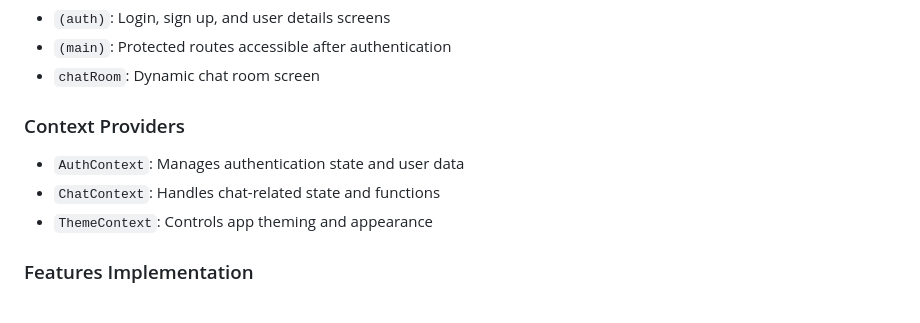
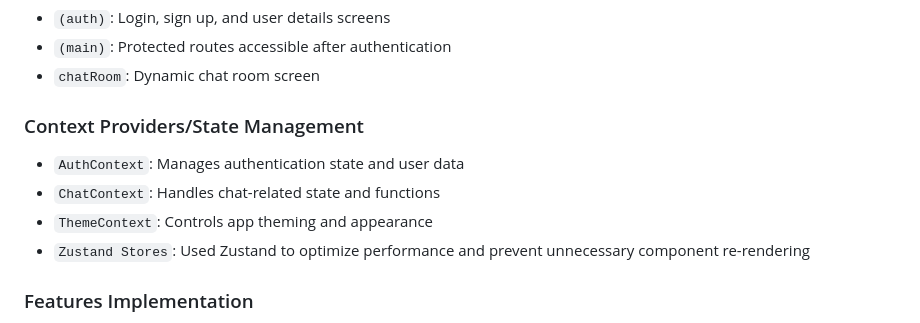
Before and after one commit to aubynsamuel/Chat-App, a Markdown page: README.md, the part around the change. Drawn GitHub-style.

Commit message:
Added Zustand usage

```diff
--- a/README.md
+++ b/README.md
@@ -116,11 +116,12 @@ The app uses Expo Router for file-based navigation, organizing routes in the `ap
 - `(main)`: Protected routes accessible after authentication
 - `chatRoom`: Dynamic chat room screen
 
-### Context Providers
+### Context Providers/State Management
 
 - `AuthContext`: Manages authentication state and user data
 - `ChatContext`: Handles chat-related state and functions
 - `ThemeContext`: Controls app theming and appearance
+- `Zustand Stores`: Used Zustand to optimize performance and prevent unnecessary component re-rendering
 
 ### Features Implementation
 
```
